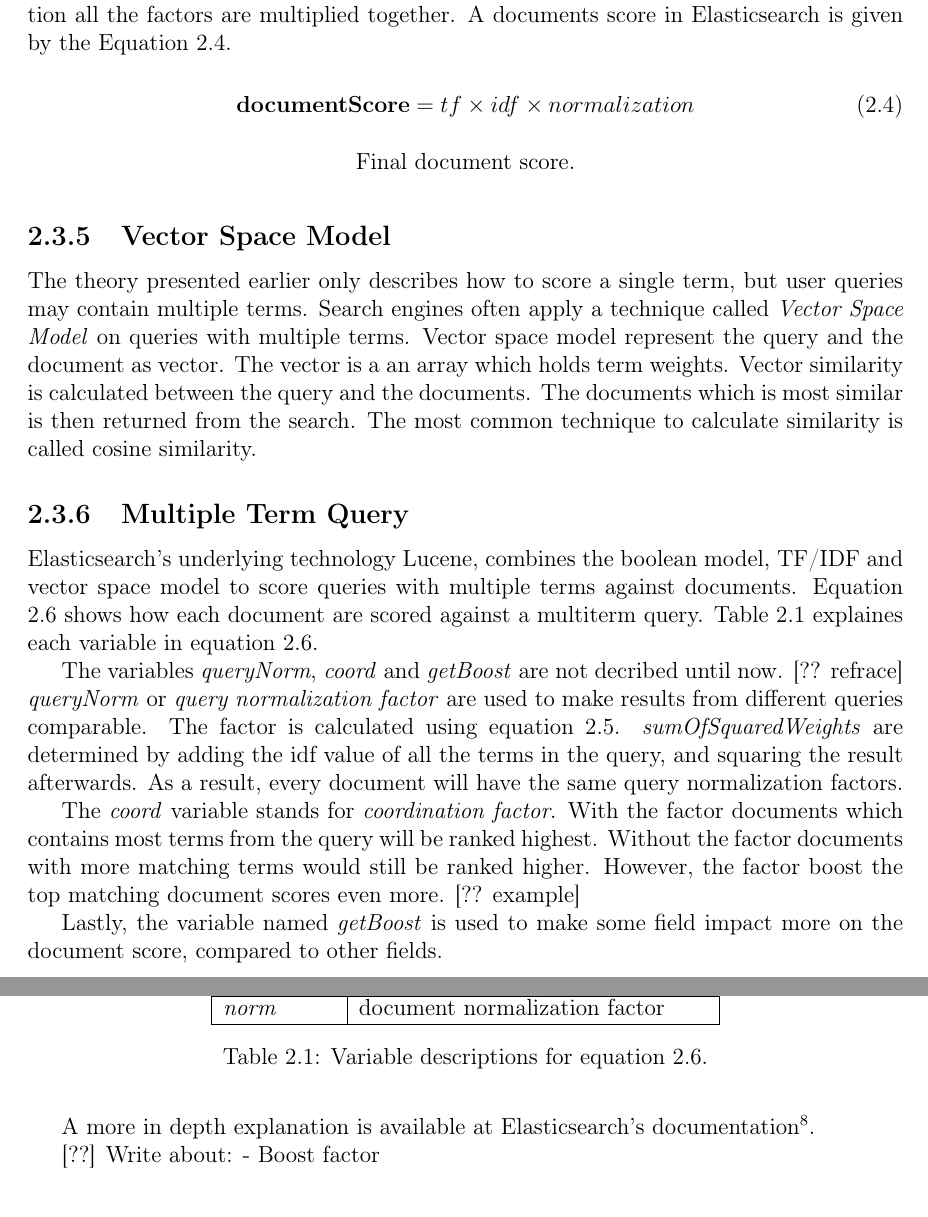
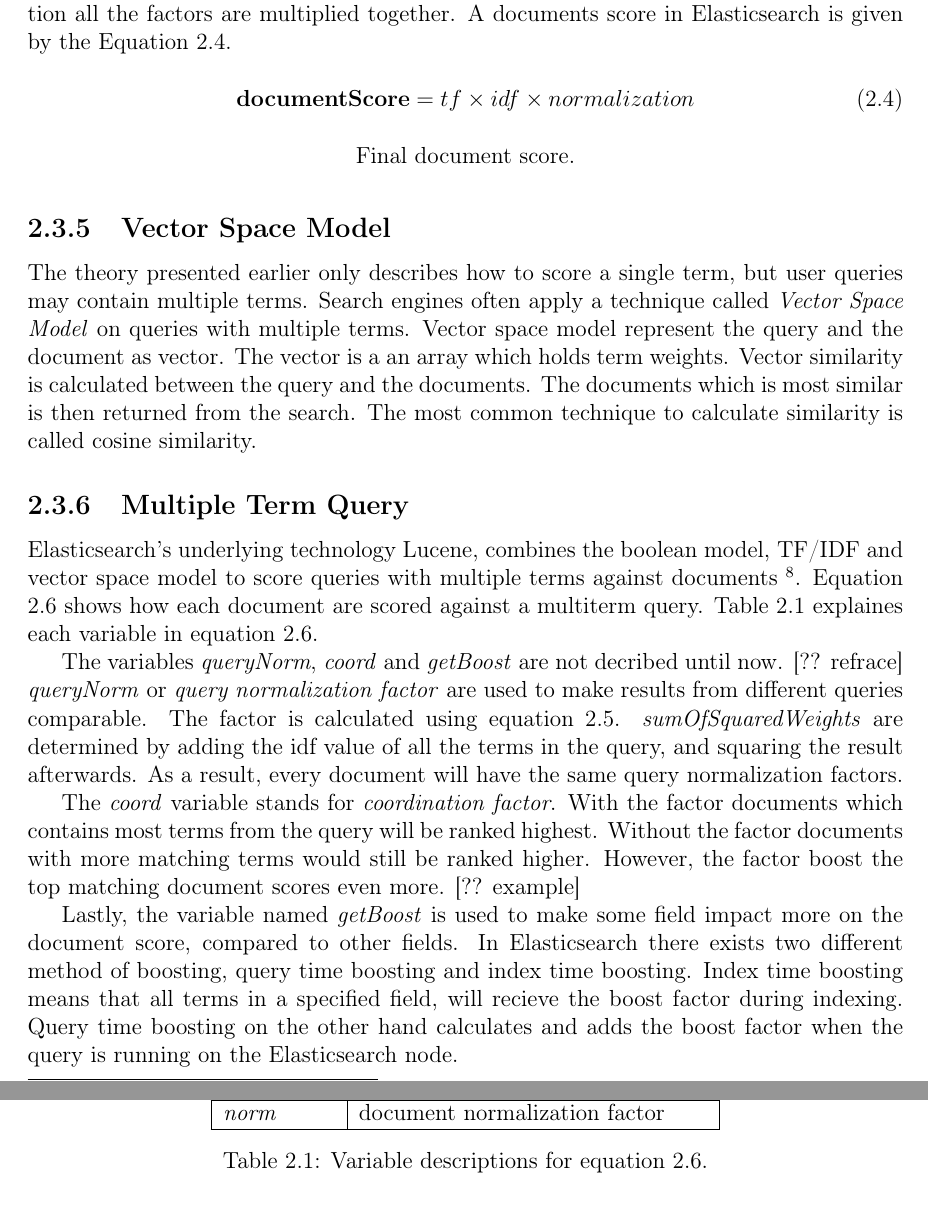
Before and after one commit to master-thesis-ntnu/master-thesis-report, a LaTeX thesis (main.tex, which reads background/search-engine.tex): two parts of pages 12 and 13 of 29, joined at a grey line, cut so that both start at the same text. Compiled offline with pdfLaTeX.

Commit message:
Write about multi term query

```diff
--- a/background/search-engine.tex
+++ b/background/search-engine.tex
@@ -70,7 +70,7 @@ The most common technique to calculate similarity is called cosine similarity.
 
 \subsection{Multiple Term Query}
 Elasticsearch's underlying technology Lucene,
-combines the boolean model, TF/IDF and vector space model to score queries with multiple terms against documents.
+combines the boolean model, TF/IDF and vector space model to score queries with multiple terms against documents \footnote{\url{https://www.elastic.co/guide/en/elasticsearch/guide/current/practical-scoring-function.html}}.
 Equation \ref{eq:scoring-function} shows how each document are scored against a multiterm query.
 Table \ref{tbl:scoring-function} explaines each variable in equation \ref{eq:scoring-function}.
 
@@ -89,6 +89,9 @@ However, the factor boost the top matching document scores even more.
 
 Lastly, the variable named \textit{getBoost} is used to make some field impact more on the document score,
 compared to other fields.
+In Elasticsearch there exists two different method of boosting, query time boosting and index time boosting.
+Index time boosting means that all terms in a specified field, will recieve the boost factor during indexing.
+Query time boosting on the other hand calculates and adds the boost factor when the query is running on the Elasticsearch node.
 
 \begin{cequation}
 	\begin{equation}
@@ -99,8 +102,6 @@ compared to other fields.
 	\caption{Equation for calculating the query normalization factor}
   \label{eq:query-normalization-factor}
 \end{cequation}
-
-A more in depth explanation is available at Elasticsearch's documentation\footnote{\url{https://www.elastic.co/guide/en/elasticsearch/guide/current/practical-scoring-function.html}}.
 
 \begin{cequation}
 	\begin{equation}
@@ -132,6 +133,3 @@ A more in depth explanation is available at Elasticsearch's documentation\footno
 		\caption{Variable descriptions for equation \ref{eq:scoring-function}.}
 		\label{tbl:scoring-function}
 \end{table}
-
-[??] Write about:
-- Boost factor
```
